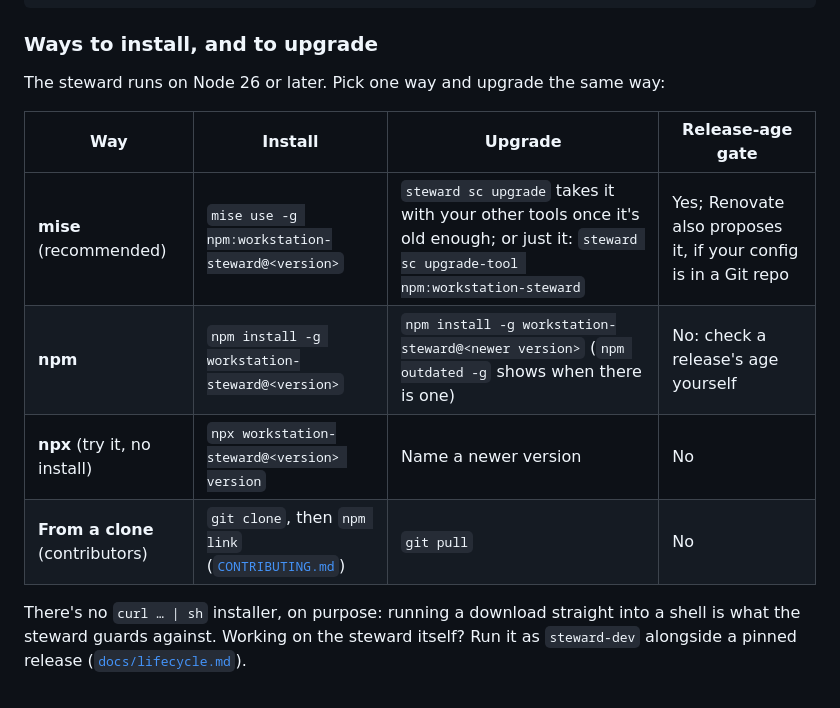
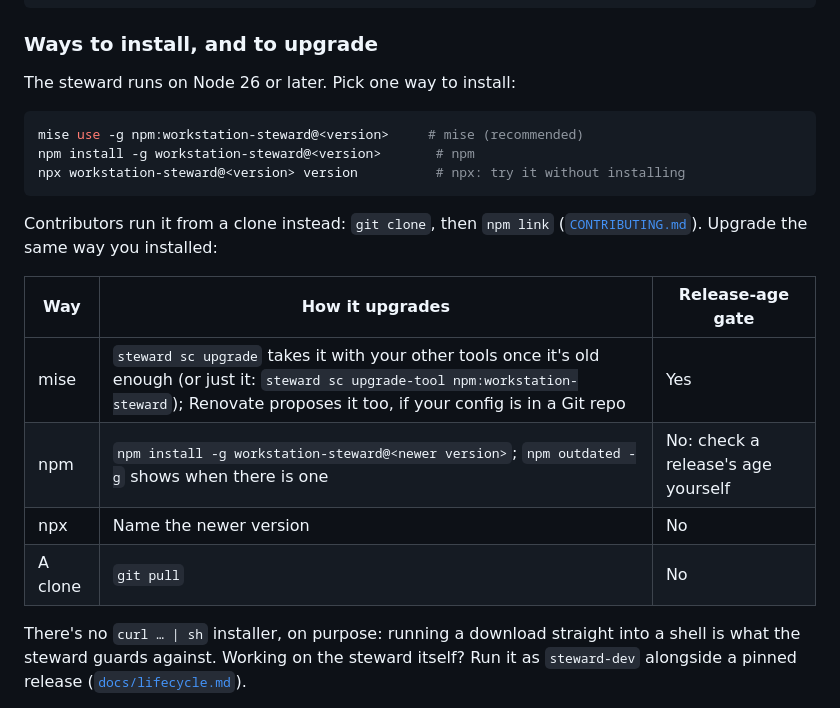
Before and after one commit to pacphi/workstation-steward, a Markdown page: README.md, the part around the change. GitHub-like rendering; folded sections open.

Commit message:
docs: install commands in one copyable block; the table says only how each way upgrades
Co-Authored-By: Claude Opus 5.5 <noreply@anthropic.com>

````diff
--- a/README.md
+++ b/README.md
@@ -126,14 +126,23 @@ npm view workstation-steward@<version> dist.attestations.provenance.predicateTyp
 
 ### Ways to install, and to upgrade
 
-The steward runs on Node 26 or later. Pick one way and upgrade the same way:
+The steward runs on Node 26 or later. Pick one way to install:
 
-| Way | Install | Upgrade | Release-age gate |
-| --- | --- | --- | --- |
-| **mise** (recommended) | `mise use -g npm:workstation-steward@<version>` | `steward sc upgrade` takes it with your other tools once it's old enough; or just it: `steward sc upgrade-tool npm:workstation-steward` | Yes; Renovate also proposes it, if your config is in a Git repo |
-| **npm** | `npm install -g workstation-steward@<version>` | `npm install -g workstation-steward@<newer version>` (`npm outdated -g` shows when there is one) | No: check a release's age yourself |
-| **npx** (try it, no install) | `npx workstation-steward@<version> version` | Name a newer version | No |
-| **From a clone** (contributors) | `git clone`, then `npm link` ([`CONTRIBUTING.md`](CONTRIBUTING.md#set-up)) | `git pull` | No |
+```sh
+mise use -g npm:workstation-steward@<version>     # mise (recommended)
+npm install -g workstation-steward@<version>       # npm
+npx workstation-steward@<version> version          # npx: try it without installing
+```
+
+Contributors run it from a clone instead: `git clone`, then `npm link` ([`CONTRIBUTING.md`](CONTRIBUTING.md#set-up)).
+Upgrade the same way you installed:
+
+| Way | How it upgrades | Release-age gate |
+| --- | --- | --- |
+| mise | `steward sc upgrade` takes it with your other tools once it's old enough (or just it: `steward sc upgrade-tool npm:workstation-steward`); Renovate proposes it too, if your config is in a Git repo | Yes |
+| npm | `npm install -g workstation-steward@<newer version>`; `npm outdated -g` shows when there is one | No: check a release's age yourself |
+| npx | Name the newer version | No |
+| A clone | `git pull` | No |
 
 There's no `curl … | sh` installer, on purpose: running a download straight into a shell is what the steward guards
 against. Working on the steward itself? Run it as `steward-dev` alongside a pinned release
````
